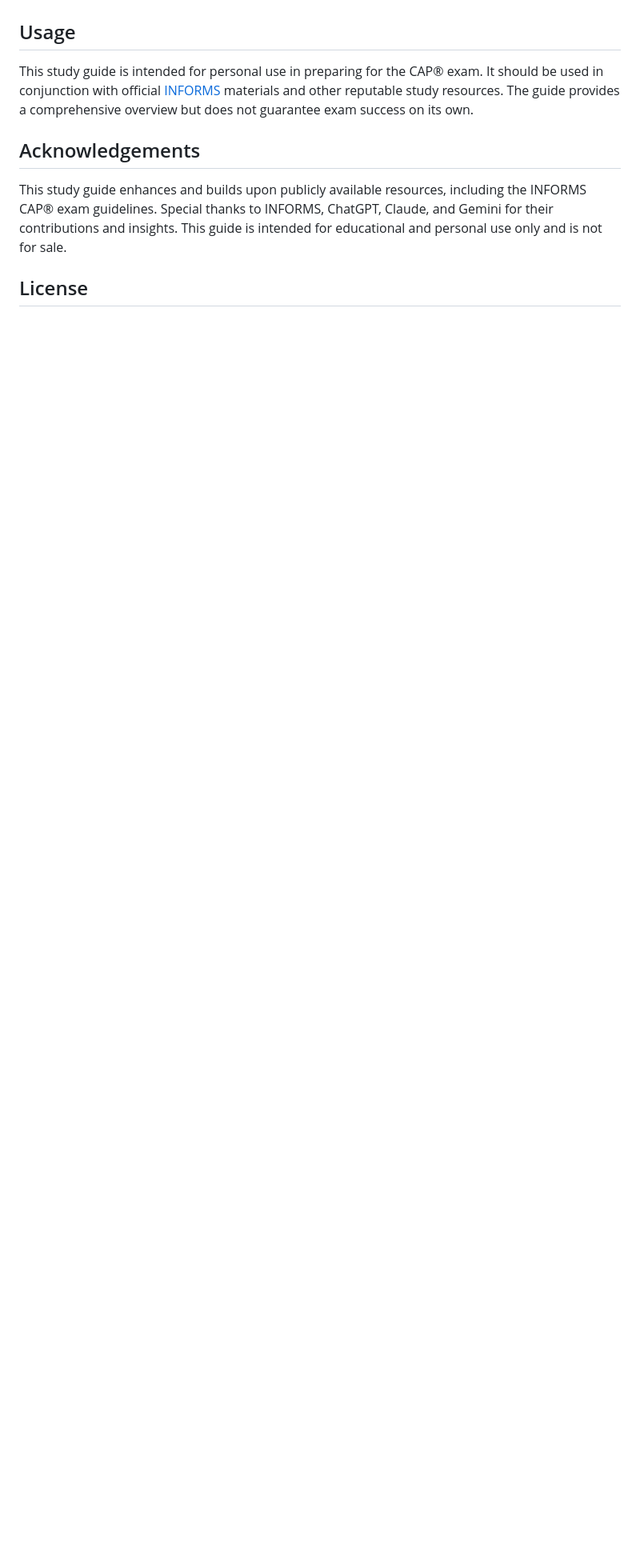
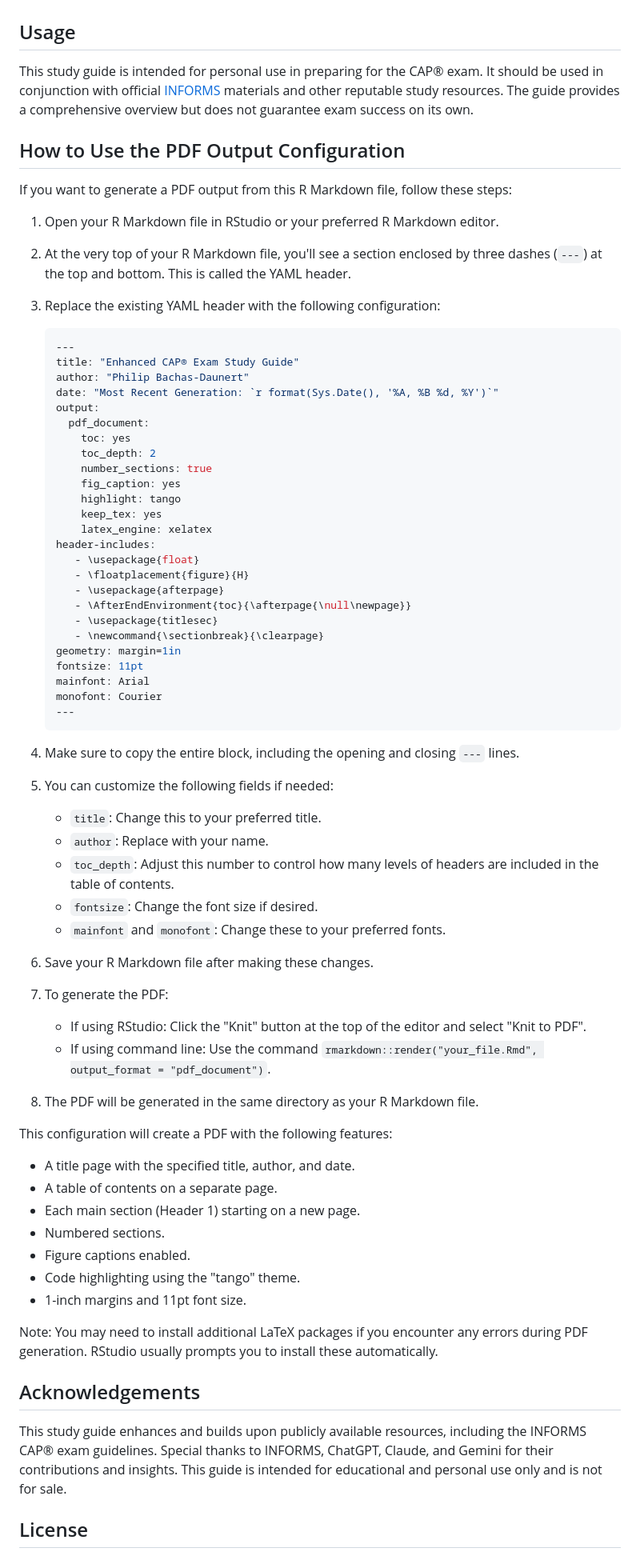
Before and after one commit to hihipy/Enhanced-CAP--Exam-Study-Guide, a Markdown page: README.md, the part around the change. Shown at 80% size. Drawn GitHub-style; blank space fills up the shorter version.

Commit message:
Update README.md
readme now has explanation on if you want to do a PDF output instead of HTML.

````diff
--- a/README.md
+++ b/README.md
@@ -33,6 +33,72 @@ This repository contains an enhanced version of the CAP® Exam Study Guide. It i
 
 This study guide is intended for personal use in preparing for the CAP® exam. It should be used in conjunction with official [INFORMS](https://www.informs.org/) materials and other reputable study resources. The guide provides a comprehensive overview but does not guarantee exam success on its own.
 
+## How to Use the PDF Output Configuration
+
+If you want to generate a PDF output from this R Markdown file, follow these steps:
+
+1. Open your R Markdown file in RStudio or your preferred R Markdown editor.
+
+2. At the very top of your R Markdown file, you'll see a section enclosed by three dashes (`---`) at the top and bottom. This is called the YAML header.
+
+3. Replace the existing YAML header with the following configuration:
+
+   ```yaml
+   ---
+   title: "Enhanced CAP® Exam Study Guide"
+   author: "Philip Bachas-Daunert"
+   date: "Most Recent Generation: `r format(Sys.Date(), '%A, %B %d, %Y')`"
+   output:
+     pdf_document:
+       toc: yes
+       toc_depth: 2
+       number_sections: true
+       fig_caption: yes
+       highlight: tango
+       keep_tex: yes
+       latex_engine: xelatex
+   header-includes:
+      - \usepackage{float}
+      - \floatplacement{figure}{H}
+      - \usepackage{afterpage}
+      - \AfterEndEnvironment{toc}{\afterpage{\null\newpage}}
+      - \usepackage{titlesec}
+      - \newcommand{\sectionbreak}{\clearpage}
+   geometry: margin=1in
+   fontsize: 11pt
+   mainfont: Arial
+   monofont: Courier
+   ---
+   ```
+
+4. Make sure to copy the entire block, including the opening and closing `---` lines.
+
+5. You can customize the following fields if needed:
+   - `title`: Change this to your preferred title.
+   - `author`: Replace with your name.
+   - `toc_depth`: Adjust this number to control how many levels of headers are included in the table of contents.
+   - `fontsize`: Change the font size if desired.
+   - `mainfont` and `monofont`: Change these to your preferred fonts.
+
+6. Save your R Markdown file after making these changes.
+
+7. To generate the PDF:
+   - If using RStudio: Click the "Knit" button at the top of the editor and select "Knit to PDF".
+   - If using command line: Use the command `rmarkdown::render("your_file.Rmd", output_format = "pdf_document")`.
+
+8. The PDF will be generated in the same directory as your R Markdown file.
+
+This configuration will create a PDF with the following features:
+- A title page with the specified title, author, and date.
+- A table of contents on a separate page.
+- Each main section (Header 1) starting on a new page.
+- Numbered sections.
+- Figure captions enabled.
+- Code highlighting using the "tango" theme.
+- 1-inch margins and 11pt font size.
+
+Note: You may need to install additional LaTeX packages if you encounter any errors during PDF generation. RStudio usually prompts you to install these automatically.
+
 ## Acknowledgements
 
 This study guide enhances and builds upon publicly available resources, including the INFORMS CAP® exam guidelines. Special thanks to INFORMS, ChatGPT, Claude, and Gemini for their contributions and insights. This guide is intended for educational and personal use only and is not for sale.
````
